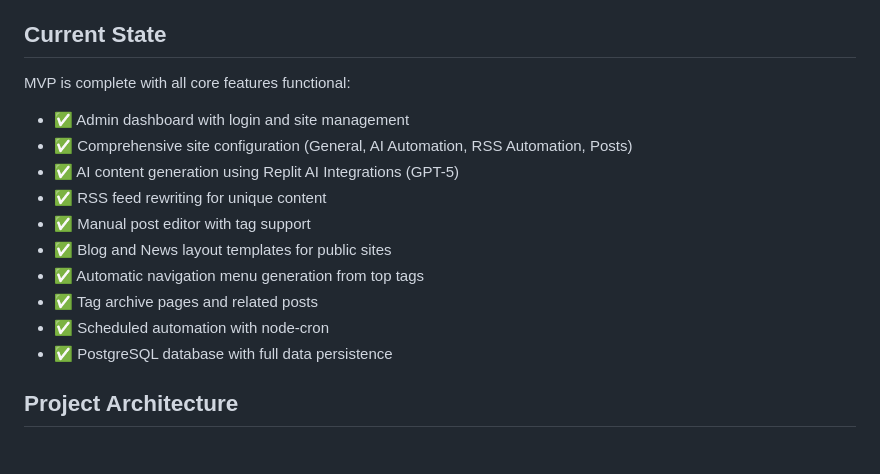
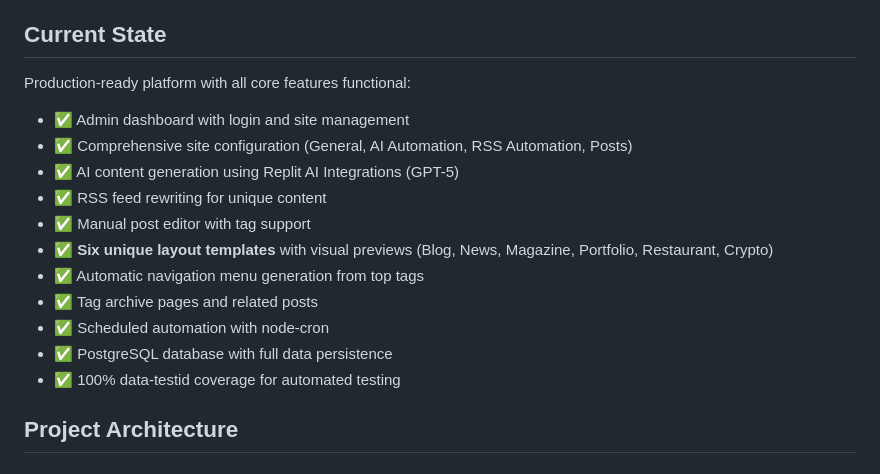
Before and after one commit to itwrites/BlogViraliy, a Markdown page: replit.md, the part around one of its changes. GitHub-like rendering.

```diff
--- a/replit.md
+++ b/replit.md
@@ -11,17 +11,18 @@ ChameleonWeb is a sophisticated multi-tenant content management system (CMS) tha
 - **Complete Isolation**: Content, branding, and navigation are unique per domain
 
 ## Current State
-MVP is complete with all core features functional:
+Production-ready platform with all core features functional:
 - ✅ Admin dashboard with login and site management
 - ✅ Comprehensive site configuration (General, AI Automation, RSS Automation, Posts)
 - ✅ AI content generation using Replit AI Integrations (GPT-5)
 - ✅ RSS feed rewriting for unique content
 - ✅ Manual post editor with tag support
-- ✅ Blog and News layout templates for public sites
+- ✅ **Six unique layout templates** with visual previews (Blog, News, Magazine, Portfolio, Restaurant, Crypto)
 - ✅ Automatic navigation menu generation from top tags
 - ✅ Tag archive pages and related posts
 - ✅ Scheduled automation with node-cron
 - ✅ PostgreSQL database with full data persistence
+- ✅ 100% data-testid coverage for automated testing
 
 ## Project Architecture
 
```
Also changed, not shown: other parts of replit.md (+41 -5 lines).
